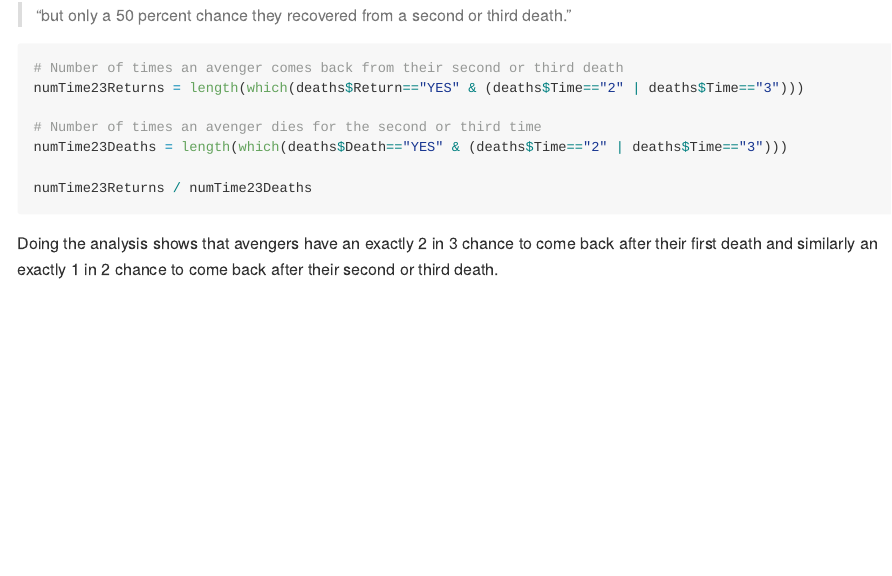
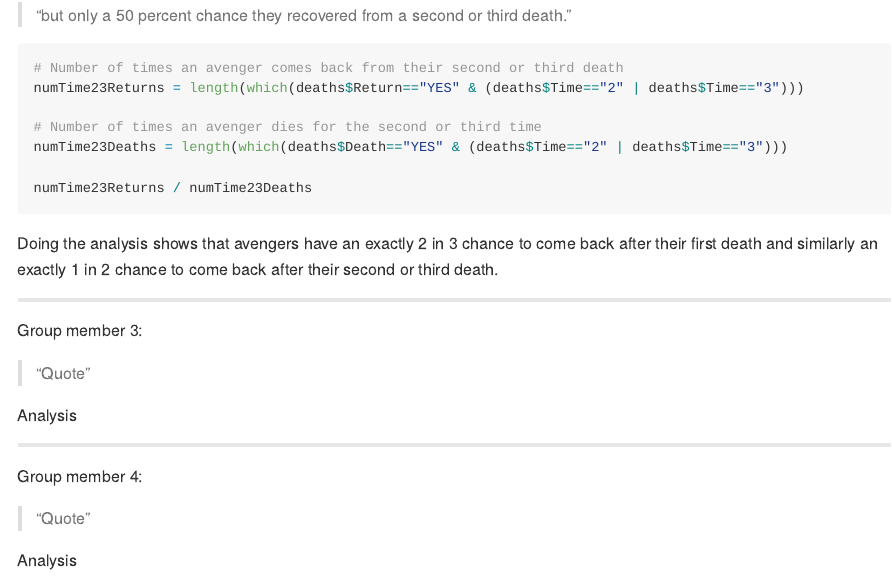
Before and after one commit to DS202-at-ISU/lab-3-lab3_team10, an R Markdown document (README.Rmd): the page in a window 1100 px wide, from 2440 px down. Rendered offline with R 4.5, knitr and Pandoc, with nearby package versions; the code chunks are not run, so their results and figures are left out; long lines of code are wrapped.

Commit message:
added space for group member 3 and 4 to put their work

````diff
--- a/README.Rmd
+++ b/README.Rmd
@@ -127,3 +127,27 @@
 ```
 
 Doing the analysis shows that avengers have an exactly 2 in 3 chance to come back after their first death and similarly an exactly 1 in 2 chance to come back after their second or third death.
+
+------------------------------------------------------------------------------------------------------------------------------------------
+
+Group member 3:
+
+> "Quote"
+
+```{r}
+
+```
+
+Analysis
+
+------------------------------------------------------------------------------------------------------------------------------------------
+
+Group member 4:
+
+> "Quote"
+
+```{r}
+
+```
+
+Analysis
````
